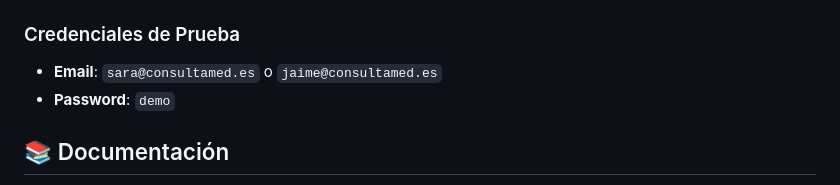
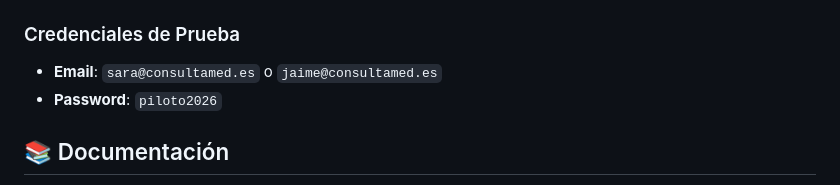
Before and after one commit to AIOjPINEDA/EHR_Local, a Markdown page: README.md, the part around the change. GitHub-like rendering.

Commit message:
docs: update README with new pilot password
Changed default password from 'demo' to 'piloto2026' to reflect authentication hardening.

```diff
--- a/README.md
+++ b/README.md
@@ -89,7 +89,7 @@ npm run dev
 ### Credenciales de Prueba
 
 - **Email**: `sara@consultamed.es` o `jaime@consultamed.es`
-- **Password**: `demo`
+- **Password**: `piloto2026`
 
 ## 📚 Documentación
 
```
